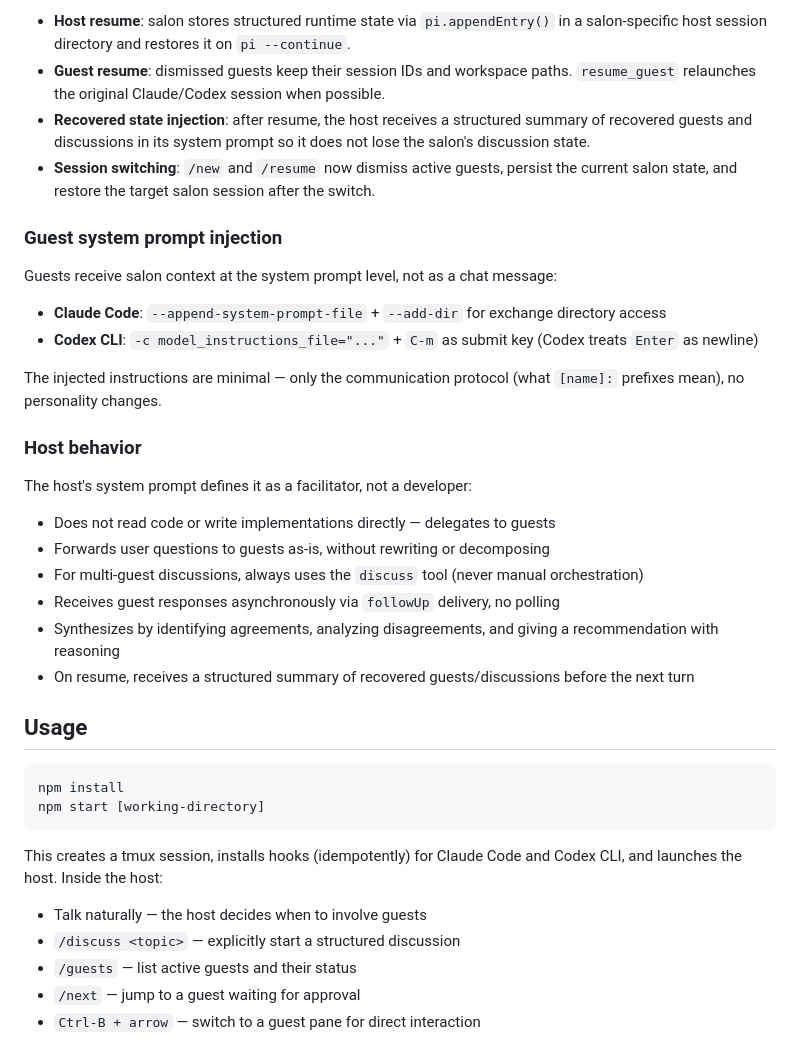
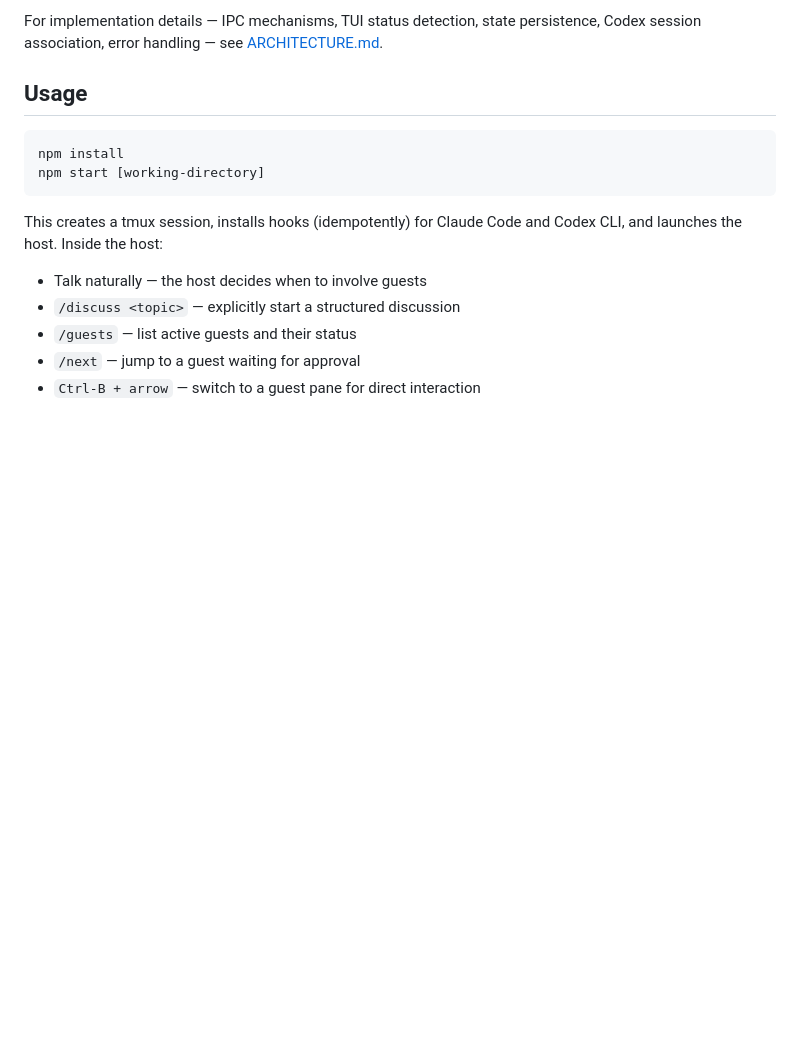
Before and after one commit to ethe/salon, a Markdown page: README.md, the part around one of its changes. Drawn GitHub-style; blank space fills up the shorter version.

```diff
--- a/README.md
+++ b/README.md
@@ -72,28 +55,5 @@ Cross-review messages use the other guest's name as prefix (`[alice]:`, `[bob]:`
 
-- **Host resume**: salon stores structured runtime state via `pi.appendEntry()` in a salon-specific host session directory and restores it on `pi --continue`.
-- **Guest resume**: dismissed guests keep their session IDs and workspace paths. `resume_guest` relaunches the original Claude/Codex session when possible.
-- **Recovered state injection**: after resume, the host receives a structured summary of recovered guests and discussions in its system prompt so it does not lose the salon's discussion state.
-- **Session switching**: `/new` and `/resume` now dismiss active guests, persist the current salon state, and restore the target salon session after the switch.
-
-### Guest system prompt injection
-
-Guests receive salon context at the system prompt level, not as a chat message:
-
-- **Claude Code**: `--append-system-prompt-file` + `--add-dir` for exchange directory access
-- **Codex CLI**: `-c model_instructions_file="..."` + `C-m` as submit key (Codex treats `Enter` as newline)
-
-The injected instructions are minimal — only the communication protocol (what `[name]:` prefixes mean), no personality changes.
-
-### Host behavior
-
-The host's system prompt defines it as a facilitator, not a developer:
-
-- Does not read code or write implementations directly — delegates to guests
-- Forwards user questions to guests as-is, without rewriting or decomposing
-- For multi-guest discussions, always uses the `discuss` tool (never manual orchestration)
-- Receives guest responses asynchronously via `followUp` delivery, no polling
-- Synthesizes by identifying agreements, analyzing disagreements, and giving a recommendation with reasoning
-- On resume, receives a structured summary of recovered guests/discussions before the next turn
+For implementation details — IPC mechanisms, TUI status detection, state persistence, Codex session association, error handling — see [ARCHITECTURE.md](ARCHITECTURE.md).
 
 ## Usage
 
```
Also changed, not shown: other parts of README.md (+18 -35 lines).
